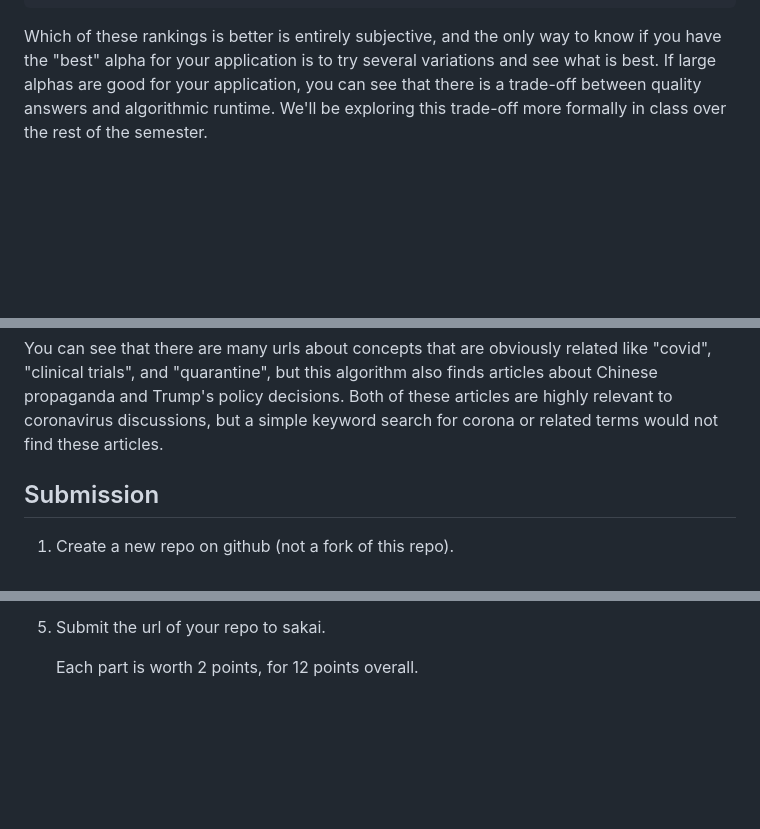
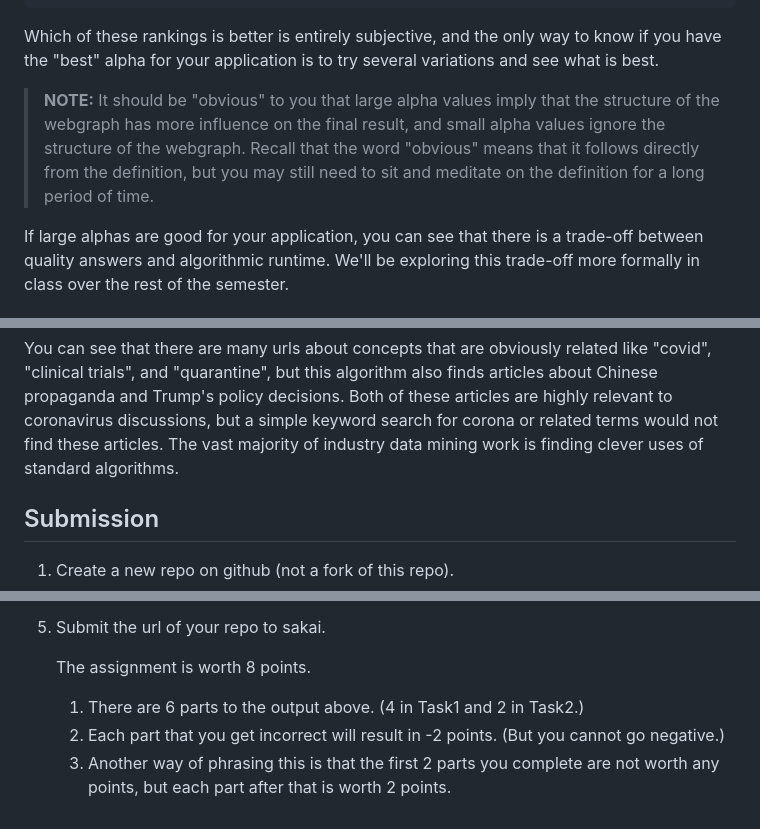
Before and after one commit to mikeizbicki/cmc-csci145-math166, a Markdown page: topic01_computation_pagerank/project/README.md, 3 parts joined by grey strips. GitHub-like rendering; blank space fills up the shorter version.

```diff
--- a/topic01_computation_pagerank/project/README.md
+++ b/topic01_computation_pagerank/project/README.md
@@ -363,6 +363,13 @@ INFO:root:rank=9 pagerank=1.6020e-02 url=www.lawfareblog.com/water-wars-sinking-
 
 Which of these rankings is better is entirely subjective,
 and the only way to know if you have the "best" alpha for your application is to try several variations and see what is best.
+
+> **NOTE:**
+> It should be "obvious" to you that large alpha values imply that the structure of the webgraph has more influence on the final result,
+> and small alpha values ignore the structure of the webgraph.
+> Recall that the word "obvious" means that it follows directly from the definition,
+> but you may still need to sit and meditate on the definition for a long period of time.
+
 If large alphas are good for your application, you can see that there is a trade-off between quality answers and algorithmic runtime.
 We'll be exploring this trade-off more formally in class over the rest of the semester.
 
@@ -450,6 +457,7 @@ You can see that there are many urls about concepts that are obviously related l
 but this algorithm also finds articles about Chinese propaganda and Trump's policy decisions.
 Both of these articles are highly relevant to coronavirus discussions,
 but a simple keyword search for corona or related terms would not find these articles.
+The vast majority of industry data mining work is finding clever uses of standard algorithms.
 
 <!--
 **Part 3:**
@@ -529,4 +537,8 @@ Your goal should be to discover what topics that www.lawfareblog.com considers t
 
 1. Submit the url of your repo to sakai.
 
-   Each part is worth 2 points, for 12 points overall.
+   The assignment is worth 8 points.
+   1. There are 6 parts to the output above.  (4 in Task1 and 2 in Task2.)
+   1. Each part that you get incorrect will result in -2 points.  (But you cannot go negative.)
+   1. Another way of phrasing this is that the first 2 parts you complete are not worth any points,
+      but each part after that is worth 2 points.
```
